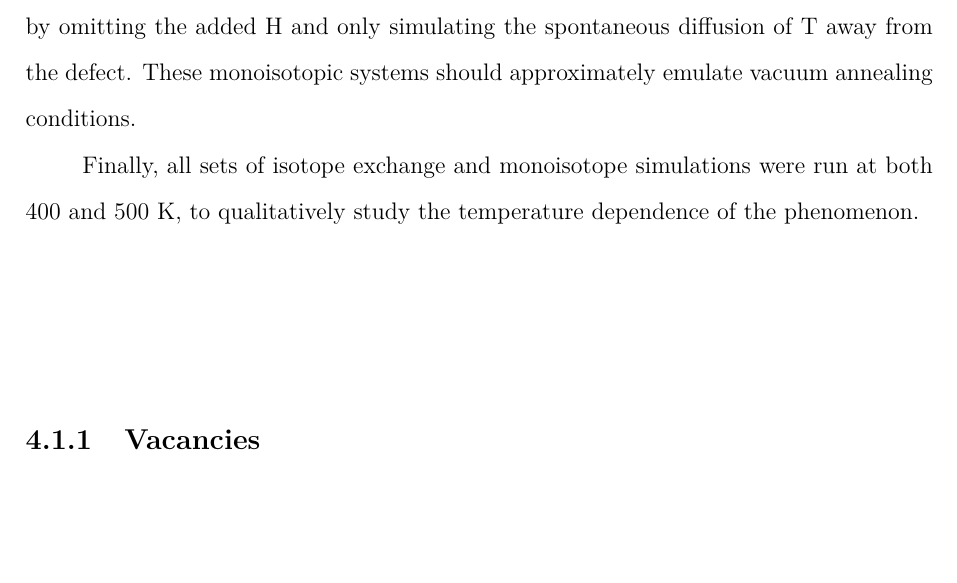
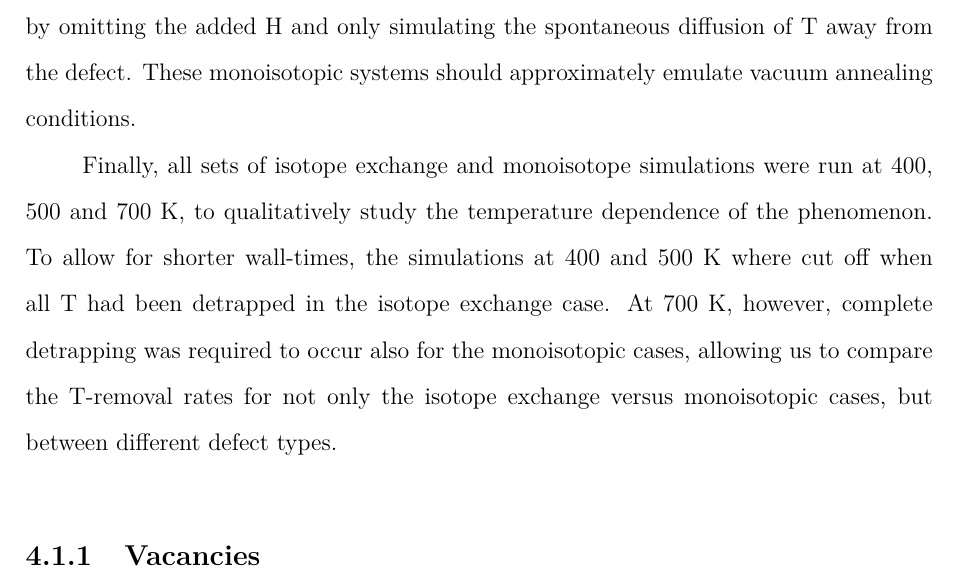
Before and after one commit to prOttonicFusion/isotope-exchange-thesis, a LaTeX thesis (thesis.tex, which reads 4_Simulations.tex): part of page 33 of 53, cut so that both start at the same text, the shorter picture padded with empty space. Compiled offline with pdfLaTeX.

Commit message:
add temperature info to Simulations

```diff
--- a/4_Simulations.tex
+++ b/4_Simulations.tex
@@ -44,7 +44,9 @@ Depending on the geometry of the defect, this parameter had a value of 14...40 \
 As we intend to verify that isotope exchange indeed results in more effective tritium removal than conventional methods, setups for comparison simulations were constructed by omitting the added H and only simulating the spontaneous diffusion of T away from the defect.
 These monoisotopic systems should approximately emulate vacuum annealing conditions.
 
-Finally, all sets of isotope exchange and monoisotope simulations were run at both 400 and 500 K, to qualitatively study the temperature dependence of the phenomenon.
+Finally, all sets of isotope exchange and monoisotope simulations were run at 400, 500 and 700 K, to qualitatively study the temperature dependence of the phenomenon.
+To allow for shorter wall-times, the simulations at 400 and 500 K where cut off when all T had been detrapped in the isotope exchange case.
+At 700 K, however, complete detrapping was required to occur also for the monoisotopic cases, allowing us to compare the T-removal rates for not only the isotope exchange versus monoisotopic cases, but between different defect types.
 
 
 % --------------- IsoEx MD ------------------------------------------------------------------------------------
```
